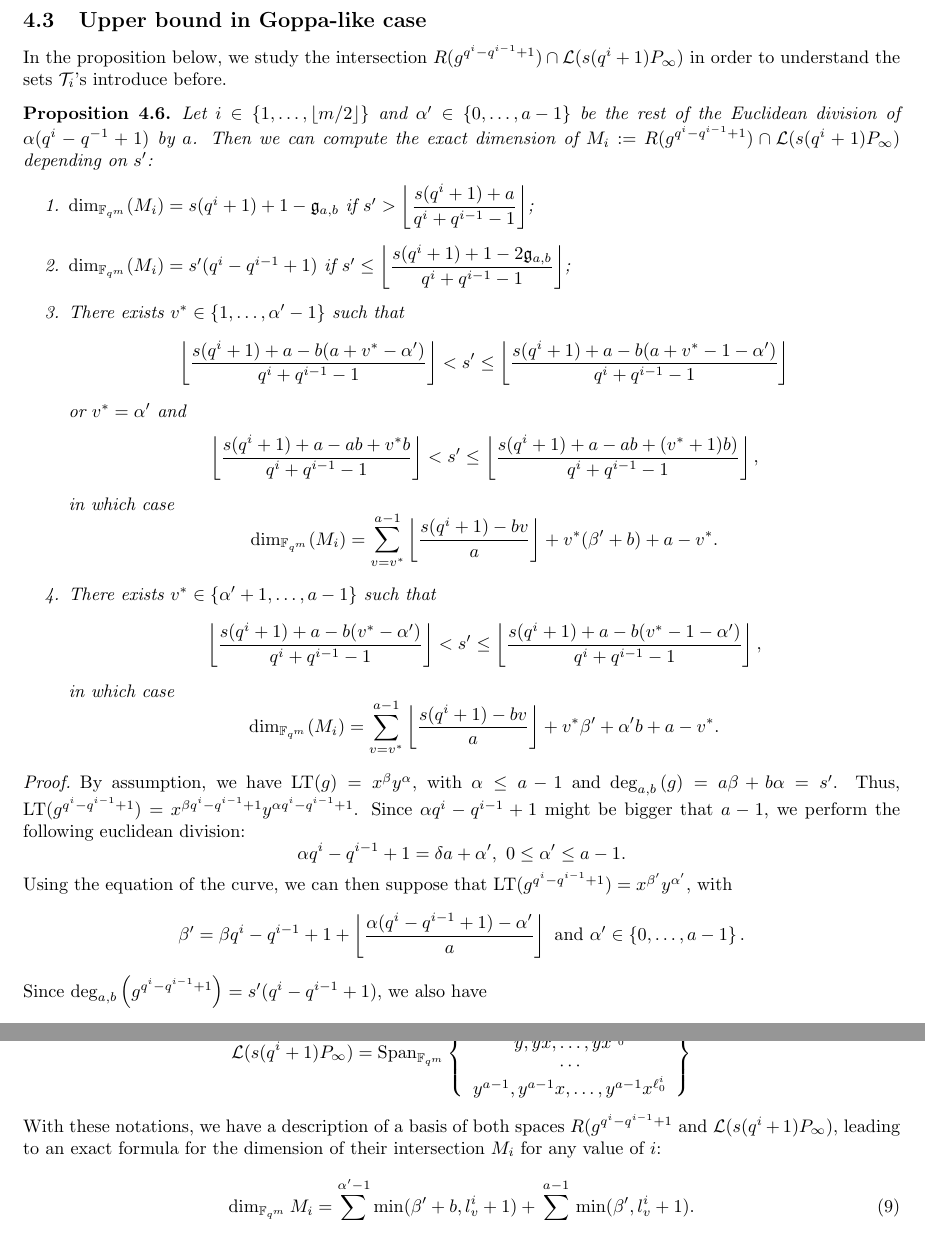
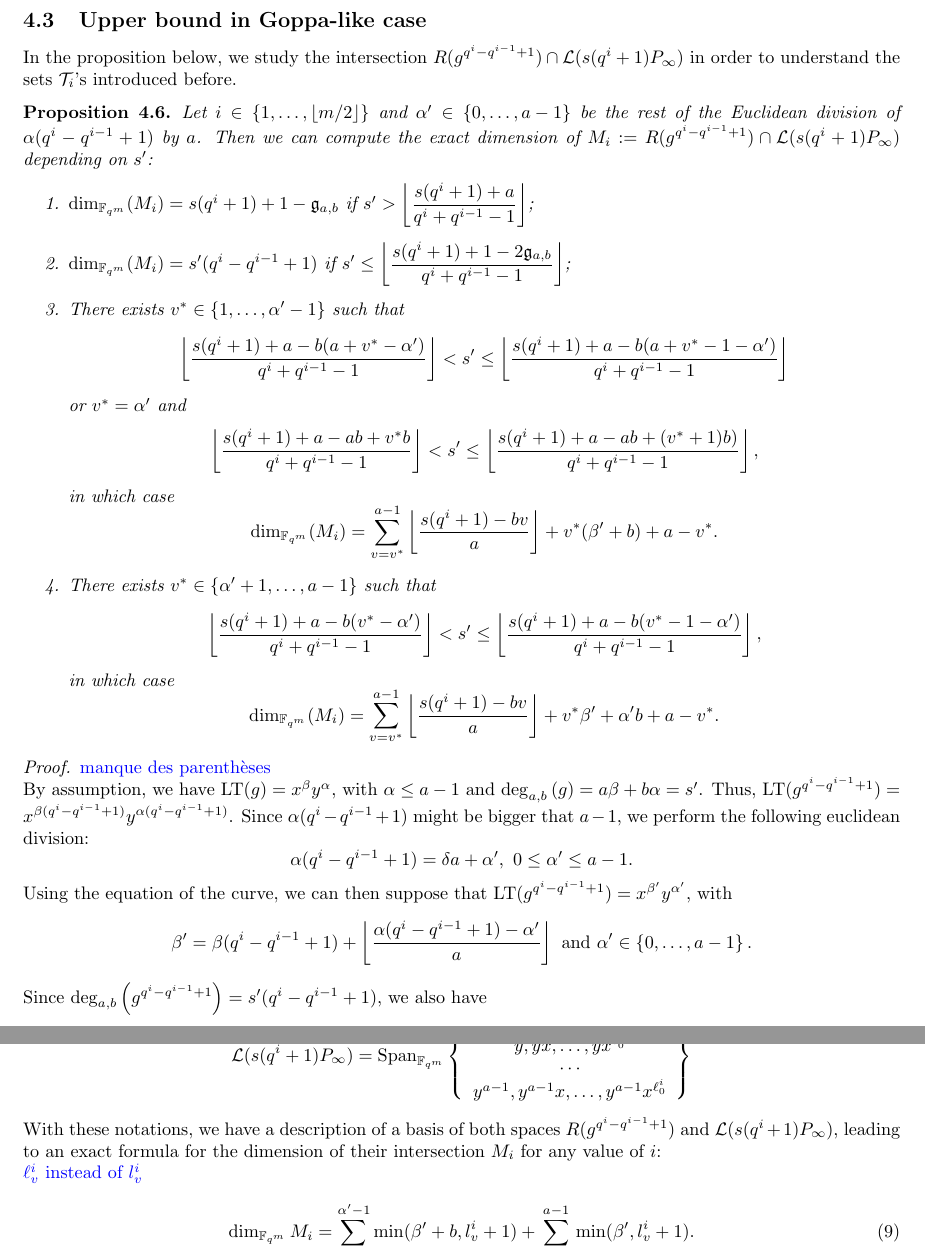
Before and after one commit to Reiikar/Distinguisher, a LaTeX document (src/Hermitian_SSAG_distinguisher.tex): two parts of pages 8 and 9 of 14, joined at a grey line, cut so that both start at the same text. Compiled offline with pdfLaTeX.

Commit message:
Update Hermitian_SSAG_distinguisher.tex
some minor changes

```diff
--- a/src/Hermitian_SSAG_distinguisher.tex
+++ b/src/Hermitian_SSAG_distinguisher.tex
@@ -83,7 +83,7 @@
 \newcommand\Comment[1]{\textcolor{red}{Comment: #1}}
 \newcommand\mathieu[1]{\textcolor{brown}{#1}}
 \newcommand{\modifier}[1]{\textcolor{red}{\textbf{#1}}}
-
+\newcommand\sabira[1]{\textcolor{blue}{#1}}
 
 
 %-----Début---------%
@@ -465,11 +467,11 @@ Thus, for all $i \in \set{0,\dots,\lfloor \frac{m}{2} \rfloor}$, we have \begin{
 
 \subsection{Upper bound in Goppa-like case}
 
-In the proposition below, we study the intersection $R(g^{q^{i}-q^{i-1}+1}) \cap \calL(s(q^i+1)P_\infty)$ in order to understand the sets $\calT_i$'s introduce before.
+In the proposition below, we study the intersection $R(g^{q^{i}-q^{i-1}+1}) \cap \calL(s(q^i+1)P_\infty)$ in order to understand the sets $\calT_i$'s introduced before.
 
 \begin{proposition} \label{prop:dim_M_i's}
 Let $i \in \set{1,\dots,\lfloor m/2 \rfloor}$ and
-     $\alpha' \in \set{0,\dots,a-1}$ be the rest of the Euclidean division of $\alpha (q^i-q^{-1}+1)$ by $a$. Then we can compute the exact dimension of $M_i := R(g^{q^{i}-q^{i-1}+1}) \cap \calL(s(q^i+1)P_\infty)$ depending on $s'$:
+     $\alpha' \in \set{0,\dots,a-1}$ be the rest of the Euclidean division of $\alpha (q^i-q^{i-1}+1)$ by $a$. Then we can compute the exact dimension of $M_i := R(g^{q^{i}-q^{i-1}+1}) \cap \calL(s(q^i+1)P_\infty)$ depending on $s'$:
     \begin{enumerate}
         \item $\dim_{\fqm}(M_i) = s(q^i+1)+1-\mathfrak{g}_{a,b}$ if $s' > \left\lfloor \dfrac{s(q^i+1)+a}{q^i+q^{i-1}-1}\right\rfloor$;
 
@@ -489,12 +491,13 @@ Let $i \in \set{1,\dots,\lfloor m/2 \rfloor}$ and
 \end{proposition}
 
 \begin{proof}
+\sabira{manque des parenthèses }
 
 By assumption, we have $\mathrm{LT}(g)=x^{\beta}y^{\alpha}$, with $\alpha \leq a-1$ and $\degab{g}=a\beta +b\alpha=s'$.
-Thus, $\mathrm{LT}(g^{q^i-q^{i-1}+1})=x^{\beta q^i-q^{i-1}+1}y^{\alpha q^i-q^{i-1}+1}$. Since $\alpha q^i-q^{i-1}+1$ might be bigger that $a-1$, we perform the following euclidean division:
-$$\alpha q^i-q^{i-1}+1 = \delta a + \alpha', \ 0 \leq \alpha' \leq a-1.$$
+Thus, $\mathrm{LT}(g^{q^i-q^{i-1}+1})=x^{\beta (q^i-q^{i-1}+1)}y^{\alpha (q^i-q^{i-1}+1)}$. Since $\alpha (q^i-q^{i-1}+1)$ might be bigger that $a-1$, we perform the following euclidean division:
+$$\alpha (q^i-q^{i-1}+1) = \delta a + \alpha', \ 0 \leq \alpha' \leq a-1.$$
 Using the equation of the curve, we can then suppose that $\mathrm{LT}(g^{q^i-q^{i-1}+1})=x^{\beta'}y^{\alpha '}$, with
-$$\beta' = \beta q^i-q^{i-1}+1 + \left\lfloor \frac{\alpha (q^i-q^{i-1}+1)-\alpha'}{a} \right\rfloor \ \mathrm{and} \ \alpha' \in \set{0,\dots,a-1}.$$
+$$\beta' = \beta (q^i-q^{i-1}+1) + \left\lfloor \frac{\alpha (q^i-q^{i-1}+1)-\alpha'}{a} \right\rfloor \ \mathrm{and} \ \alpha' \in \set{0,\dots,a-1}.$$
 Since $\degab{g^{q^i-q^{i-1}+1}} = s'(q^i-q^{i-1}+1),$ we also have
 \begin{equation} \label{eq:value_beta_prime}
 \beta' = \dfrac{s'(q^i-q^{i-1}+1)-b\alpha'}{a}.
@@ -524,7 +527,10 @@ implying
     \end{array}
     \right\}
 \end{equation*}
-With these notations, we have a description of a basis of both spaces $R(g^{q^i-q^{i-1}+1}$ and $\calL(s(q^i+1)P_\infty)$, leading to an exact formula for the dimension of their intersection $M_i$ for any value of $i$:
+With these notations, we have a description of a basis of both spaces $R(g^{q^i-q^{i-1}+1})$ and $\calL(s(q^i+1)P_\infty)$, leading to an exact formula for the dimension of their intersection $M_i$ for any value of $i$:
+
+\sabira{$\ell^i_v$ instead of $l^i_v$}
+
 \begin{equation} \label{eq:exact_dimension_M_i}
 \dim_{\fqm} M_i = \sum\limits_{v=0}^{\alpha'-1} \min(\beta'+b,l_v^i+1) + \sum\limits_{v=\alpha'}^{a-1} \min(\beta',l_v^i+1).
 \end{equation}
```
Also changed, not shown: src/Hermitian_SSAG_distinguisher.tex (8 more changed lines).
